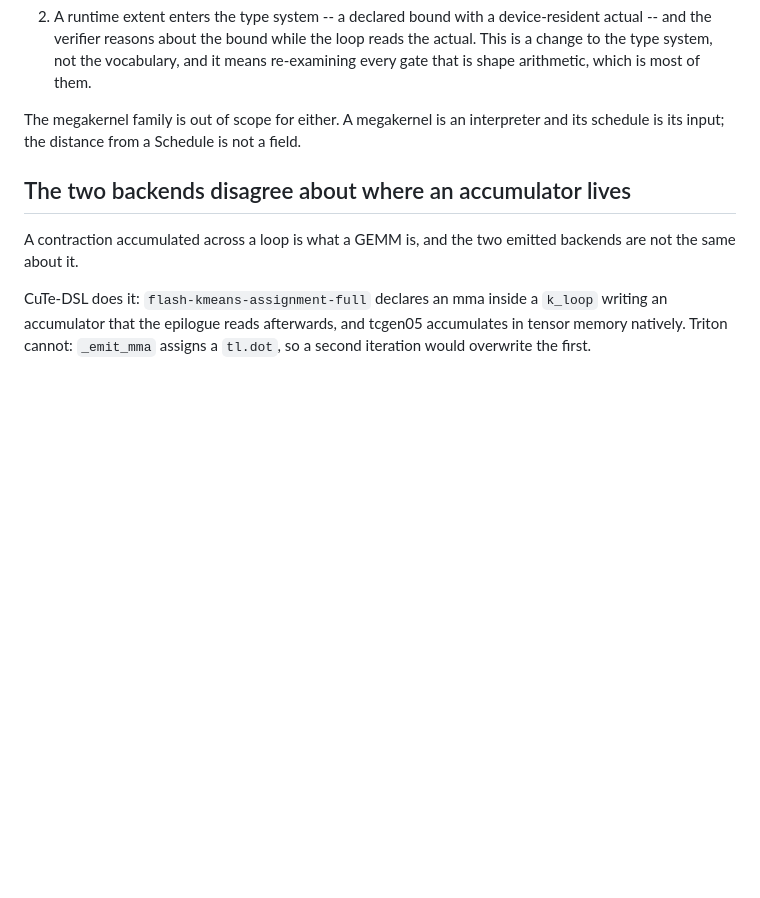
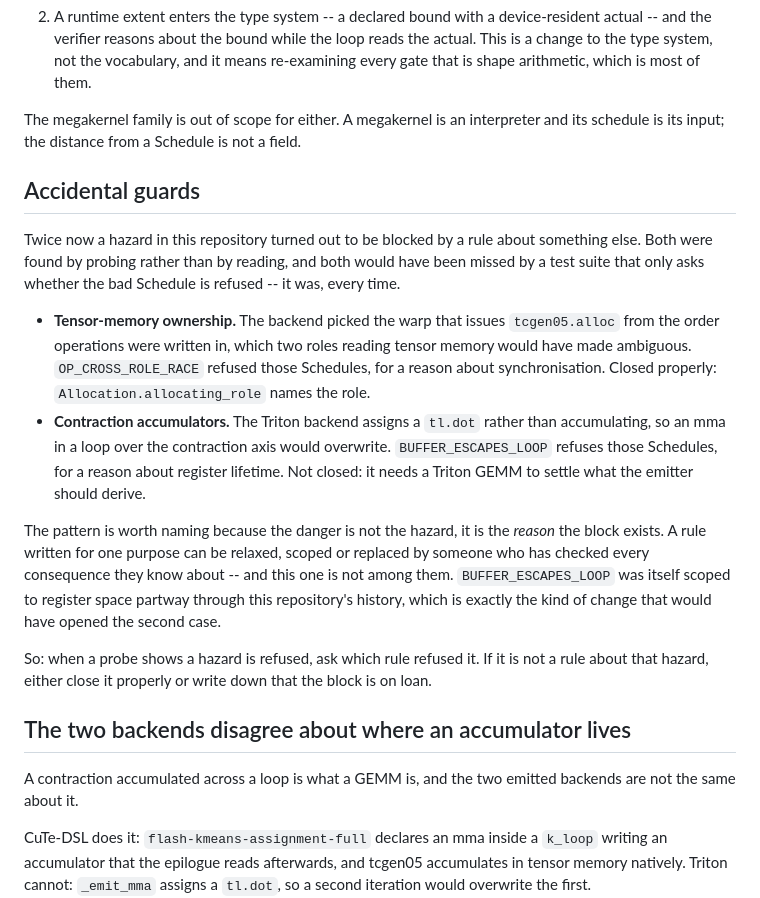
Before and after one commit to qhy991/open-cake-ir, a Markdown page: docs/IR_SURVEY_SYNTHESIS.md, the part around the change. GitHub-like rendering; blank space fills up the shorter version.

Commit message:
Name the pattern: a hazard blocked by a rule about something else
Twice in this session a hazard turned out to be refused by a rule that was not
about it. Tensor-memory ownership ambiguity was blocked by OP_CROSS_ROLE_RACE, a
synchronisation rule; a contraction accumulated in registers across a loop is
blocked by BUFFER_ESCAPES_LOOP, a lifetime rule. Both were found by probing, and
both would have been missed by a suite that only asks whether the bad Schedule is
refused -- it was, every time.

The danger is not the hazard. It is that the block is on loan from a rule written
for another purpose, which someone can later scope or relax having checked every
consequence they know about. BUFFER_ESCAPES_LOOP was itself narrowed to register
space partway through this repository's history, which is precisely the change
that would have opened the second case.

One is closed properly and one is recorded as on loan, which is the choice the
pattern leaves.

Co-Authored-By: Claude <noreply@anthropic.com>

```diff
--- a/docs/IR_SURVEY_SYNTHESIS.md
+++ b/docs/IR_SURVEY_SYNTHESIS.md
@@ -146,6 +146,30 @@ survey does not settle which:
 The megakernel family is out of scope for either. A megakernel is an interpreter and its
 schedule is its input; the distance from a Schedule is not a field.
 
+## Accidental guards
+
+Twice now a hazard in this repository turned out to be blocked by a rule about something
+else. Both were found by probing rather than by reading, and both would have been missed by
+a test suite that only asks whether the bad Schedule is refused -- it was, every time.
+
+* **Tensor-memory ownership.** The backend picked the warp that issues `tcgen05.alloc` from
+  the order operations were written in, which two roles reading tensor memory would have
+  made ambiguous. `OP_CROSS_ROLE_RACE` refused those Schedules, for a reason about
+  synchronisation. Closed properly: `Allocation.allocating_role` names the role.
+* **Contraction accumulators.** The Triton backend assigns a `tl.dot` rather than
+  accumulating, so an mma in a loop over the contraction axis would overwrite.
+  `BUFFER_ESCAPES_LOOP` refuses those Schedules, for a reason about register lifetime.
+  Not closed: it needs a Triton GEMM to settle what the emitter should derive.
+
+The pattern is worth naming because the danger is not the hazard, it is the *reason* the
+block exists. A rule written for one purpose can be relaxed, scoped or replaced by someone
+who has checked every consequence they know about -- and this one is not among them.
+`BUFFER_ESCAPES_LOOP` was itself scoped to register space partway through this repository's
+history, which is exactly the kind of change that would have opened the second case.
+
+So: when a probe shows a hazard is refused, ask which rule refused it. If it is not a rule
+about that hazard, either close it properly or write down that the block is on loan.
+
 ## The two backends disagree about where an accumulator lives
 
 A contraction accumulated across a loop is what a GEMM is, and the two emitted backends
```
